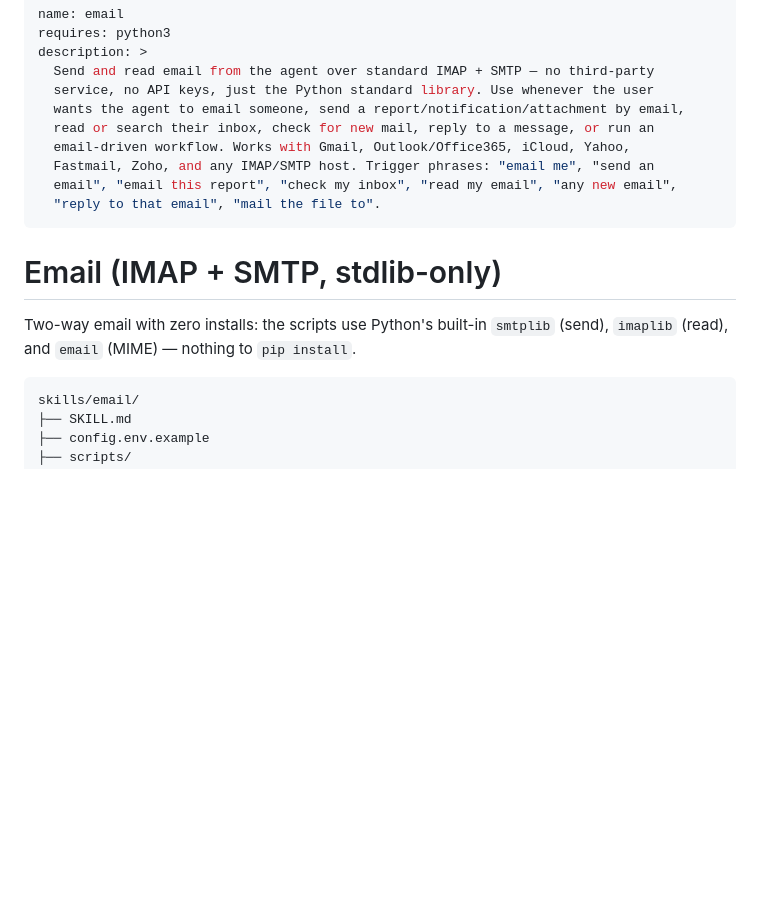
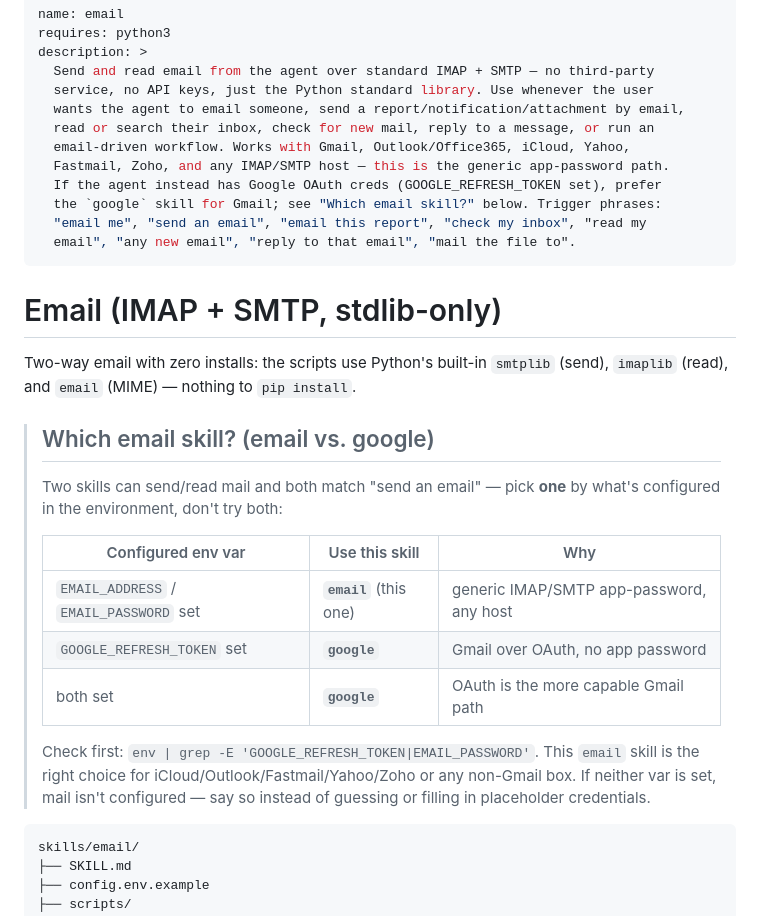
Before and after one commit to wpmaster-cloud/spirit-resources, a Markdown page: skills/email/SKILL.md, the part around the change. GitHub-like rendering; blank space fills up the shorter version.

````diff
--- a/skills/email/SKILL.md
+++ b/skills/email/SKILL.md
@@ -7,15 +7,32 @@ description: >
   wants the agent to email someone, send a report/notification/attachment by email,
   read or search their inbox, check for new mail, reply to a message, or run an
   email-driven workflow. Works with Gmail, Outlook/Office365, iCloud, Yahoo,
-  Fastmail, Zoho, and any IMAP/SMTP host. Trigger phrases: "email me", "send an
-  email", "email this report", "check my inbox", "read my email", "any new email",
-  "reply to that email", "mail the file to".
+  Fastmail, Zoho, and any IMAP/SMTP host — this is the generic app-password path.
+  If the agent instead has Google OAuth creds (GOOGLE_REFRESH_TOKEN set), prefer
+  the `google` skill for Gmail; see "Which email skill?" below. Trigger phrases:
+  "email me", "send an email", "email this report", "check my inbox", "read my
+  email", "any new email", "reply to that email", "mail the file to".
 ---
 
 # Email (IMAP + SMTP, stdlib-only)
 
 Two-way email with zero installs: the scripts use Python's built-in `smtplib`
 (send), `imaplib` (read), and `email` (MIME) — nothing to `pip install`.
+
+> ## Which email skill? (email vs. google)
+> Two skills can send/read mail and both match "send an email" — pick **one** by
+> what's configured in the environment, don't try both:
+>
+> | Configured env var | Use this skill | Why |
+> |---|---|---|
+> | `EMAIL_ADDRESS` / `EMAIL_PASSWORD` set | **`email`** (this one) | generic IMAP/SMTP app-password, any host |
+> | `GOOGLE_REFRESH_TOKEN` set | **`google`** | Gmail over OAuth, no app password |
+> | both set | **`google`** | OAuth is the more capable Gmail path |
+>
+> Check first: `env | grep -E 'GOOGLE_REFRESH_TOKEN|EMAIL_PASSWORD'`. This `email`
+> skill is the right choice for iCloud/Outlook/Fastmail/Yahoo/Zoho or any
+> non-Gmail box. If neither var is set, mail isn't configured — say so instead of
+> guessing or filling in placeholder credentials.
 
 ```
 skills/email/
````
Also changed, not shown: skills/google/SKILL.md (+17 -1 lines).
